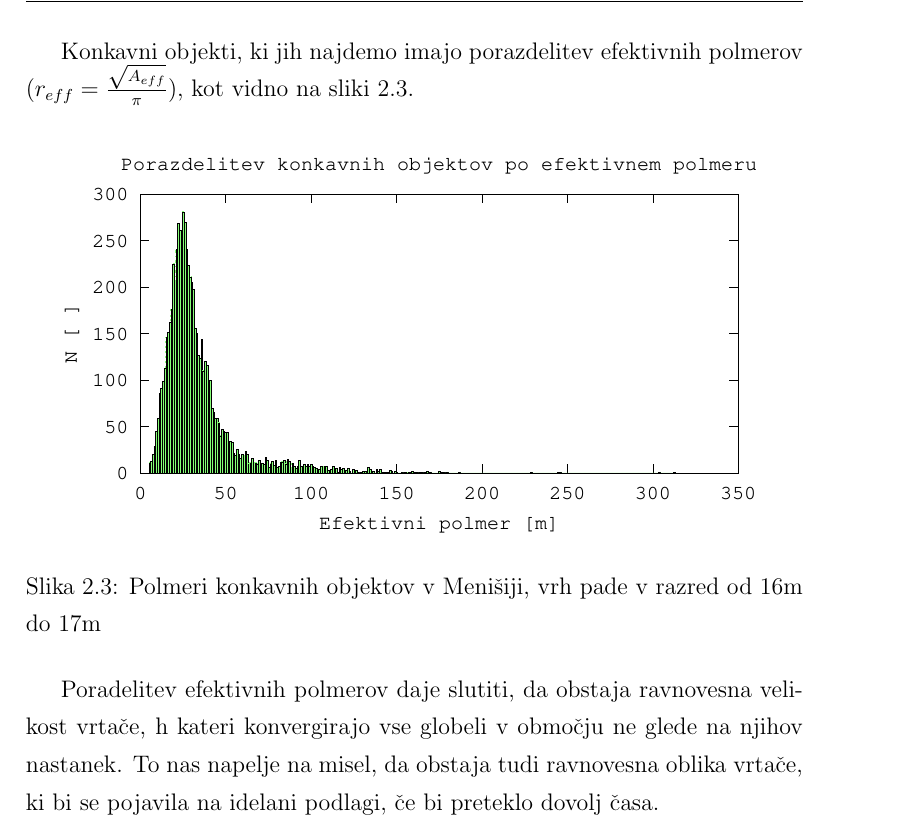
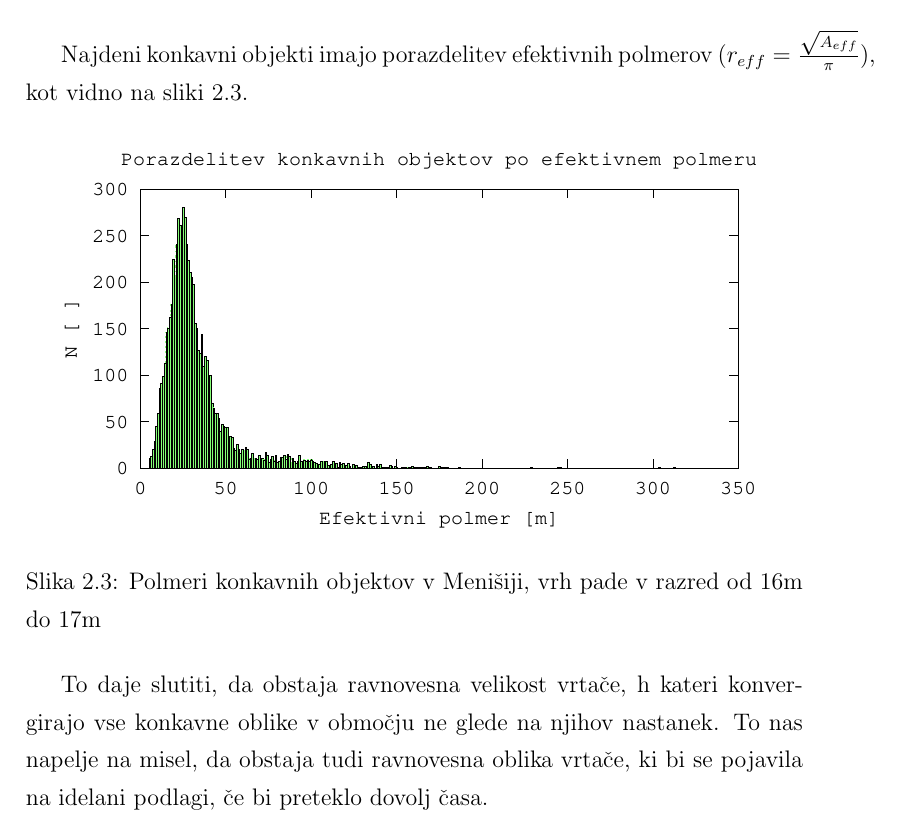
Before and after one commit to rok/Diploma, a LaTeX thesis (Latex/diploma.tex): part of page 5 of 12, cut at the place of the change. Compiled offline with pdfLaTeX.

Commit message:
diploma.tex

```diff
--- a/Latex/diploma.tex
+++ b/Latex/diploma.tex
@@ -194,7 +194,7 @@ Identifikacijo velike količine se lotimo s segmentacijo po konkavnosti, kot pre
 \end{figure}
 
 
-Konkavni objekti, ki jih najdemo imajo porazdelitev efektivnih polmerov (\mbox{$r_{eff}=\frac{\sqrt{A_{eff}}}{\pi}$}), kot vidno na sliki \ref{fig:menisija-polmeri-hist}.
+Najdeni konkavni objekti imajo porazdelitev efektivnih polmerov (\mbox{$r_{eff}=\frac{\sqrt{A_{eff}}}{\pi}$}), kot vidno na sliki \ref{fig:menisija-polmeri-hist}.
 
 \begin{figure}[H]
   \centering
@@ -203,7 +203,7 @@ Konkavni objekti, ki jih najdemo imajo porazdelitev efektivnih polmerov (\mbox{$
   \label{fig:menisija-polmeri-hist}
 \end{figure}
 
-Poradelitev efektivnih polmerov daje slutiti, da obstaja ravnovesna velikost vrtače, h kateri konvergirajo vse globeli v območju ne glede na njihov nastanek.
+To daje slutiti, da obstaja ravnovesna velikost vrtače, h kateri konvergirajo vse konkavne oblike v območju ne glede na njihov nastanek.
 To nas napelje na misel, da obstaja tudi ravnovesna oblika vrtače, ki bi se pojavila na idelani podlagi, če bi preteklo dovolj časa.
 
 Posamezne realne vrtače zaradi lokalnih pogojev niso simetrične, a zdi se da so si med seboj podobne. Da bi ugotovili idealno obliko vrtače izračunamo povprečje velikega števila realnih vrtač. Uporabimo dva pristopa - pri prvem (Slika \ref{fig:menisija-vrtaca}) vrtače različnih velikosti raztegnemo, pri drugem (Slika \ref{fig:menisija-vrtace-po-razredih}) pa jih razdelimo v velikostne razrede in jih povprečimo znotraj le-teh.
```
Also changed, not shown: Latex/diploma.tex (2 more changed lines).
